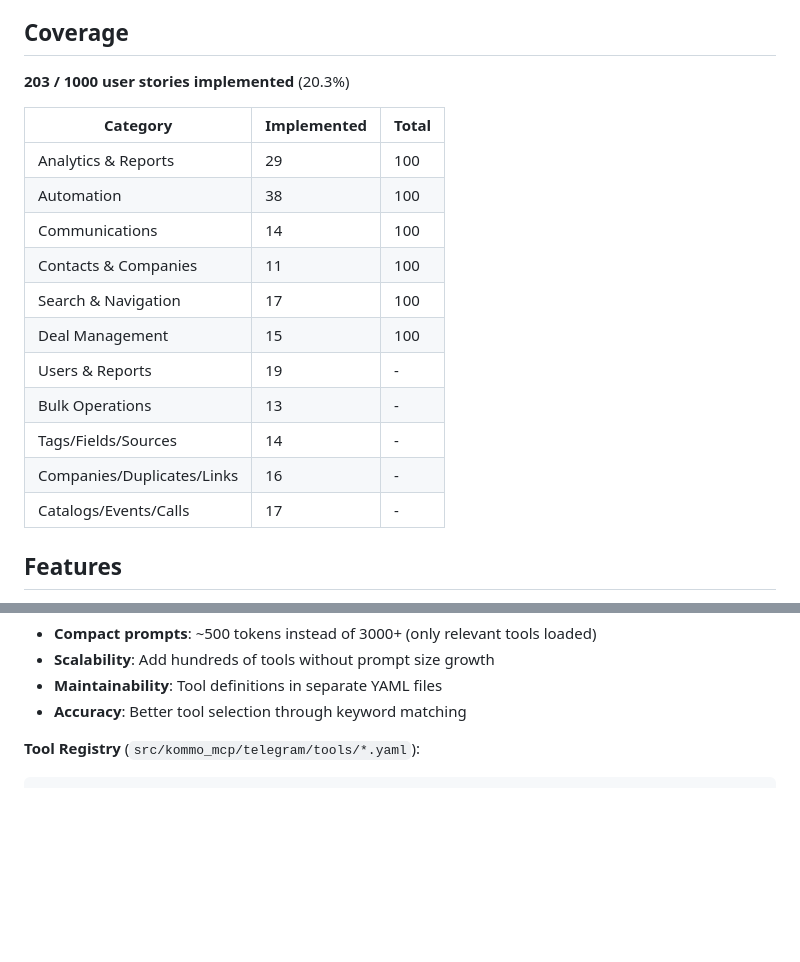
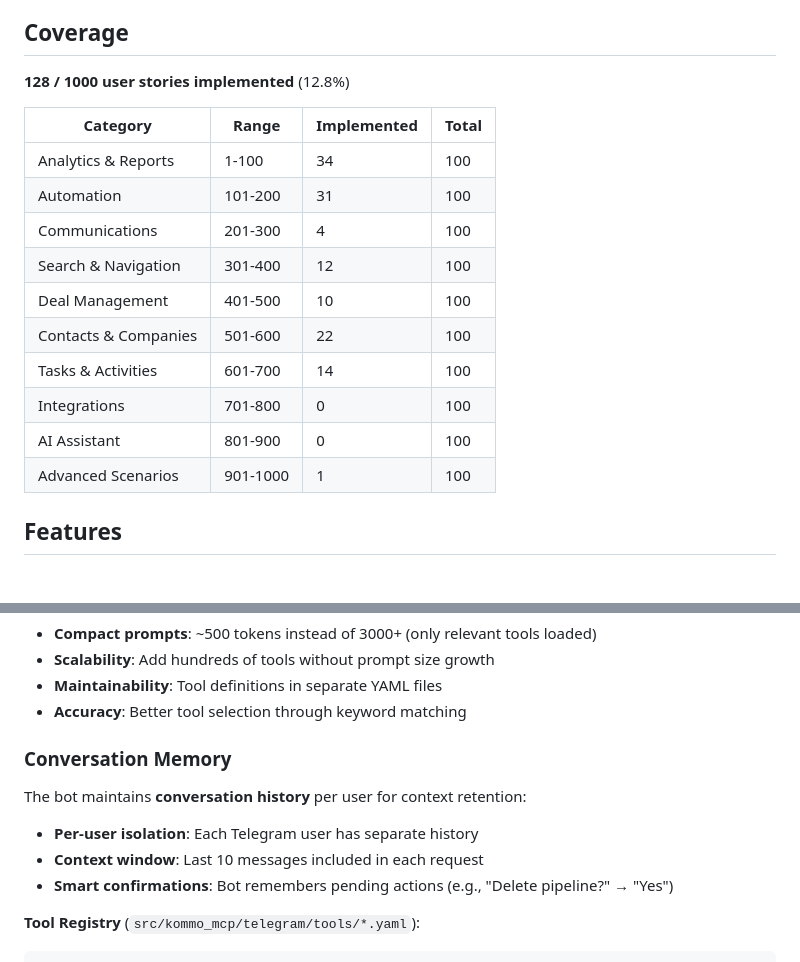
Before and after one commit to ampulex-23/KommoMCP, a Markdown page: README.md, 2 parts joined by grey strips. GitHub-like rendering; blank space fills up the shorter version.

Commit message:
Fix coverage stats: correct categories and percentages in README and STORIES

````diff
--- a/README.md
+++ b/README.md
@@ -4,21 +4,20 @@ MCP Server for Kommo/amoCRM with analytics focus. Enables AI assistants to inter
 
 ## Coverage
 
-**203 / 1000 user stories implemented** (20.3%)
+**128 / 1000 user stories implemented** (12.8%)
 
-| Category | Implemented | Total |
-|----------|-------------|-------|
-| Analytics & Reports | 29 | 100 |
-| Automation | 38 | 100 |
-| Communications | 14 | 100 |
-| Contacts & Companies | 11 | 100 |
-| Search & Navigation | 17 | 100 |
-| Deal Management | 15 | 100 |
-| Users & Reports | 19 | - |
-| Bulk Operations | 13 | - |
-| Tags/Fields/Sources | 14 | - |
-| Companies/Duplicates/Links | 16 | - |
-| Catalogs/Events/Calls | 17 | - |
+| Category | Range | Implemented | Total |
+|----------|-------|-------------|-------|
+| Analytics & Reports | 1-100 | 34 | 100 |
+| Automation | 101-200 | 31 | 100 |
+| Communications | 201-300 | 4 | 100 |
+| Search & Navigation | 301-400 | 12 | 100 |
+| Deal Management | 401-500 | 10 | 100 |
+| Contacts & Companies | 501-600 | 22 | 100 |
+| Tasks & Activities | 601-700 | 14 | 100 |
+| Integrations | 701-800 | 0 | 100 |
+| AI Assistant | 801-900 | 0 | 100 |
+| Advanced Scenarios | 901-1000 | 1 | 100 |
 
 ## Features
 
@@ -67,6 +66,14 @@ The Telegram bot uses **RAG (Retrieval-Augmented Generation)** architecture for
 - **Scalability**: Add hundreds of tools without prompt size growth
 - **Maintainability**: Tool definitions in separate YAML files
 - **Accuracy**: Better tool selection through keyword matching
+
+### Conversation Memory
+
+The bot maintains **conversation history** per user for context retention:
+
+- **Per-user isolation**: Each Telegram user has separate history
+- **Context window**: Last 10 messages included in each request
+- **Smart confirmations**: Bot remembers pending actions (e.g., "Delete pipeline?" → "Yes")
 
 **Tool Registry** (`src/kommo_mcp/telegram/tools/*.yaml`):
 ```yaml
````
Also changed, not shown: docs/STORIES.md (+13 -14 lines).
